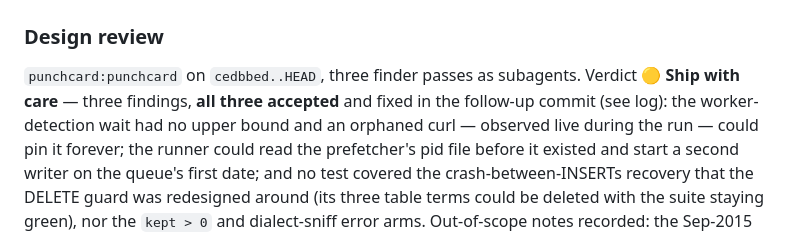
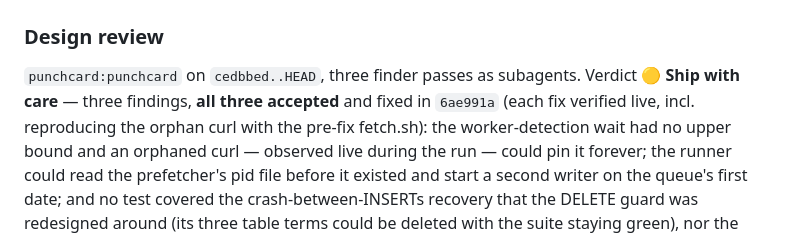
Before and after one commit to Maksim-Burtsev/seafolk, a Markdown page: docs/STATUS.md, the part around the change. Rendered like a GitHub page.

Commit message:
docs(s4): name the design-review fix commit in the handoff
Co-Authored-By: Claude Fable 5 <noreply@anthropic.com>
Claude-Session: https://claude.ai/code/session_01G2aGWZVQA1KcpSNWDGfbGq

```diff
--- a/docs/STATUS.md
+++ b/docs/STATUS.md
@@ -124,7 +124,8 @@ $ df -h . && du -sh data/ch
 
 `punchcard:punchcard` on `cedbbed..HEAD`, three finder passes as subagents.
 Verdict **🟡 Ship with care** — three findings, **all three accepted** and
-fixed in the follow-up commit (see log): the worker-detection wait had no
+fixed in `6ae991a` (each fix verified live, incl. reproducing the orphan
+curl with the pre-fix fetch.sh): the worker-detection wait had no
 upper bound and an orphaned curl — observed live during the run — could pin
 it forever; the runner could read the prefetcher's pid file before it existed
 and start a second writer on the queue's first date; and no test covered the
```
